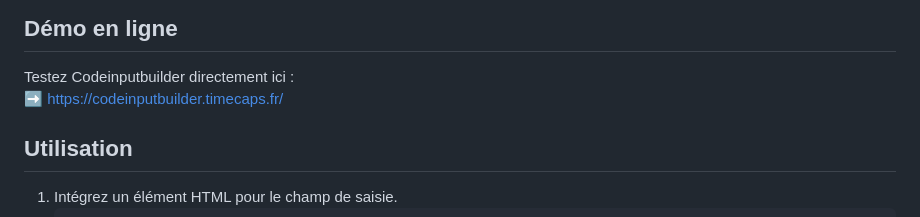
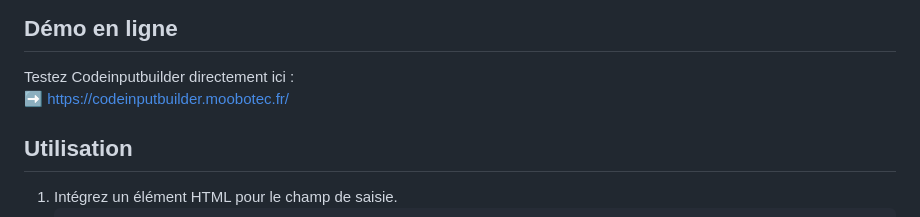
Before and after one commit to moobotec/CodeInputBuilder, a Markdown page: README.md, the part around the change. GitHub-like rendering.

Commit message:
Update demo link in README.md

```diff
--- a/README.md
+++ b/README.md
@@ -75,7 +75,7 @@ Il supporte plusieurs options de configuration pour gérer les entiers, les nomb
 ## **Démo en ligne**
 
 Testez Codeinputbuilder directement ici :
-➡️ [https://codeinputbuilder.timecaps.fr/](https://codeinputbuilder.timecaps.fr/)
+➡️ [https://codeinputbuilder.moobotec.fr/](https://codeinputbuilder.moobotec.fr/)
 
 ## Utilisation
 
```
